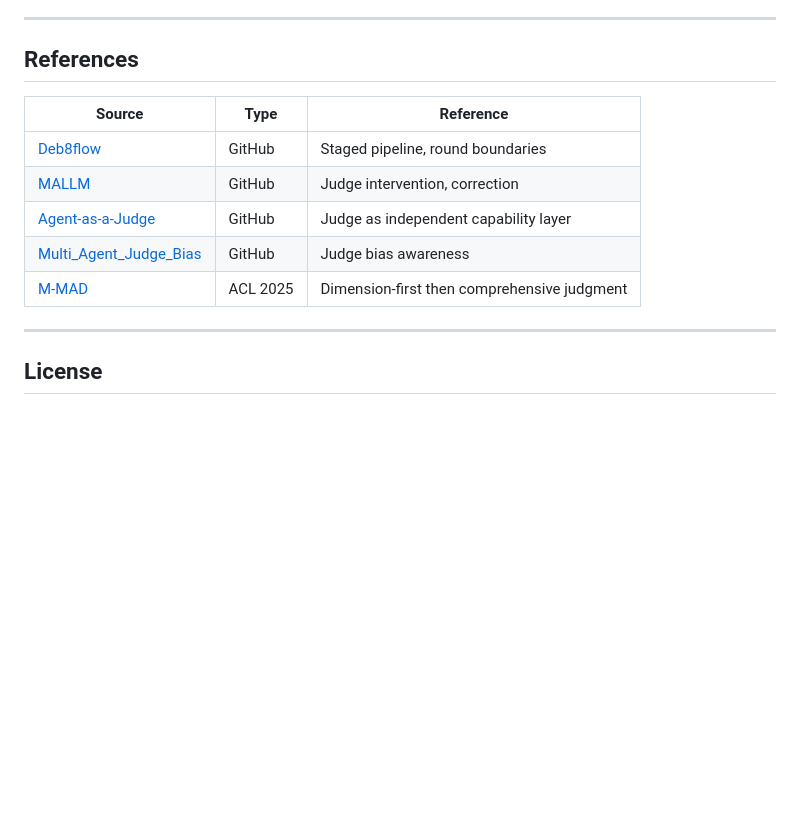
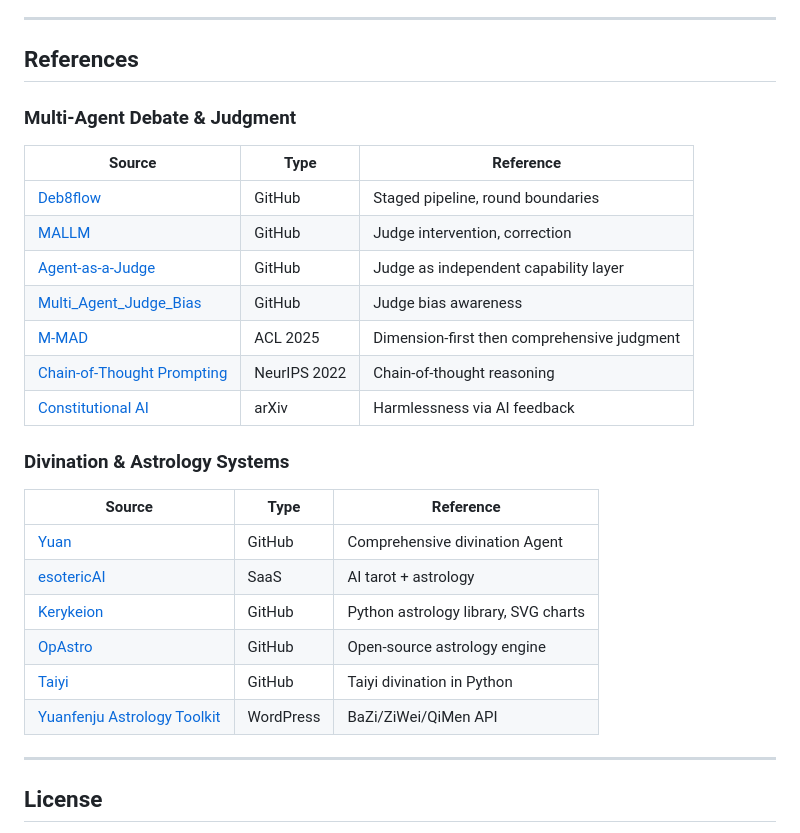
Before and after one commit to yxwyxwyxw/conclave-ai, a Markdown page: README_EN.md, the part around the change. GitHub-like rendering; blank space fills up the shorter version.

Commit message:
restore full references

```diff
--- a/README_EN.md
+++ b/README_EN.md
@@ -103,6 +103,8 @@ export OPENAI_API_KEY="sk-..."
 
 ## References
 
+### Multi-Agent Debate & Judgment
+
 | Source | Type | Reference |
 |--------|------|-----------|
 | [Deb8flow](https://github.com/iason-solomos/Deb8flow) | GitHub | Staged pipeline, round boundaries |
@@ -110,6 +112,19 @@ export OPENAI_API_KEY="sk-..."
 | [Agent-as-a-Judge](https://github.com/metauto-ai/agent-as-a-judge) | GitHub | Judge as independent capability layer |
 | [Multi_Agent_Judge_Bias](https://github.com/Henrymachiyu/Multi_Agent_Judge_Bias) | GitHub | Judge bias awareness |
 | [M-MAD](https://aclanthology.org/2025.acl-long.351/) | ACL 2025 | Dimension-first then comprehensive judgment |
+| [Chain-of-Thought Prompting](https://arxiv.org/abs/2201.11903) | NeurIPS 2022 | Chain-of-thought reasoning |
+| [Constitutional AI](https://arxiv.org/abs/2212.08073) | arXiv | Harmlessness via AI feedback |
+
+### Divination & Astrology Systems
+
+| Source | Type | Reference |
+|--------|------|-----------|
+| [Yuan](https://github.com/LZRight123/yuan) | GitHub | Comprehensive divination Agent |
+| [esotericAI](https://openhunts.com/winners?date=2026-03-26) | SaaS | AI tarot + astrology |
+| [Kerykeion](https://github.com/gcali/kerykeion) | GitHub | Python astrology library, SVG charts |
+| [OpAstro](https://dev.to/dakidarts/opastro-building-an-open-core-astrology-engine-developers-can-actually-use-ljf) | GitHub | Open-source astrology engine |
+| [Taiyi](https://github.com/topics/taiyi?l=python) | GitHub | Taiyi divination in Python |
+| [Yuanfenju Astrology Toolkit](https://www.cnblogs.com/yuanfenju/p/19985408) | WordPress | BaZi/ZiWei/QiMen API |
 
 ---
 
```
Also changed, not shown: README.md (+15 -0 lines).
